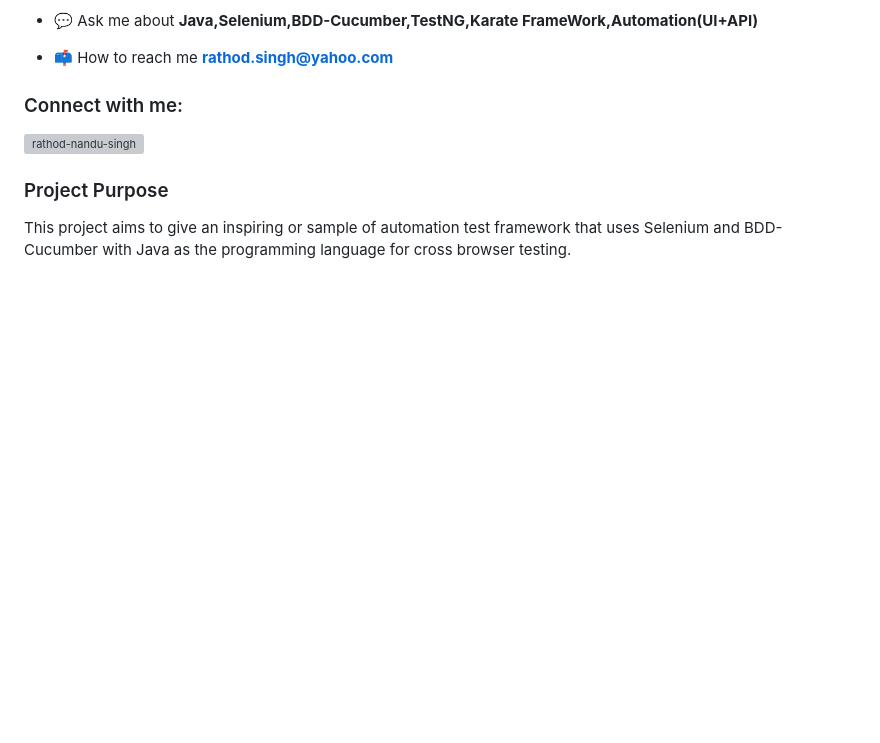
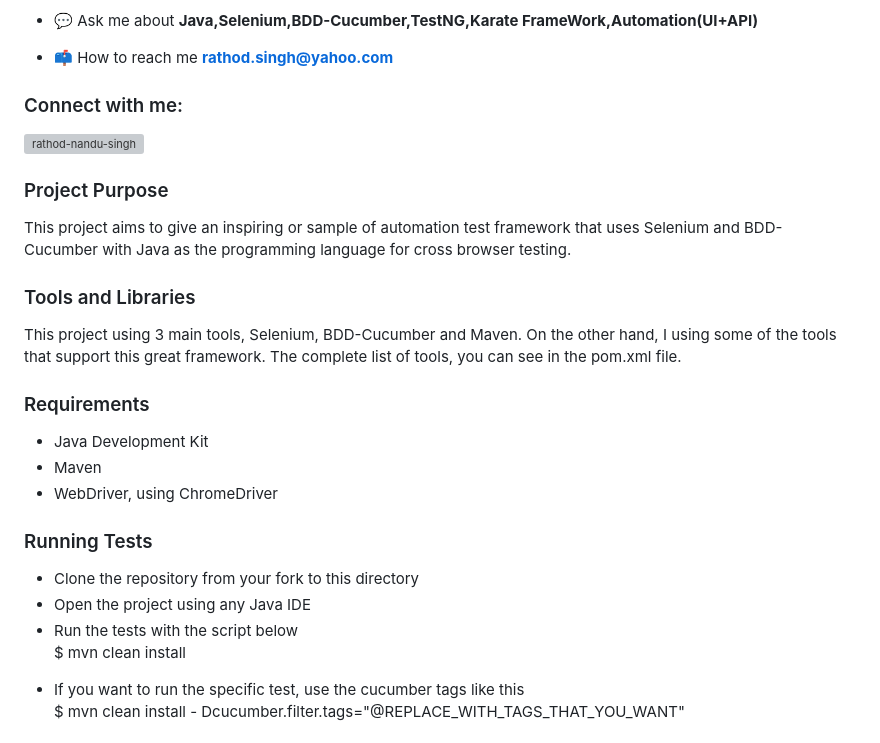
Before and after one commit to RathodNS/RathodNS, a Markdown page: README.md, the part around one of its changes. Rendered like a GitHub page; blank space fills up the shorter version; grey boxes are pictures that could not be loaded.

```diff
--- a/README.md
+++ b/README.md
@@ -13,3 +13,22 @@
 </p>
 <h3 align="left">Project Purpose</h3>
 <p>This project aims to give an inspiring or sample of automation test framework that uses Selenium and BDD-Cucumber with Java as the programming language for cross browser testing.</p>
+<h3>Tools and Libraries</h3>
+<p>This project using 3 main tools, Selenium, BDD-Cucumber and Maven. On the other hand, I using some of the tools that support this great framework. The complete list of tools, you can see in the pom.xml file.</p>
+<h3>Requirements</h3>
+<ul>
+  <li>Java Development Kit</li>
+  <li>Maven</li>
+  <li>WebDriver, using ChromeDriver</li>
+</ul>
+<h3>Running Tests</h3>
+<ul>
+  <li>Clone the repository from your fork to this directory</li>
+  <li>Open the project using any Java IDE</li>
+  <li>Run the tests with the script below</li>
+  	<p> $ mvn clean install</p>
+  <li>If you want to run the specific test, use the cucumber tags like this</li>
+    <p>$ mvn clean install - Dcucumber.filter.tags="@REPLACE_WITH_TAGS_THAT_YOU_WANT"
+    </p>
+</ul>
+
```
Also changed, not shown: other parts of README.md (+11 -0 lines).
